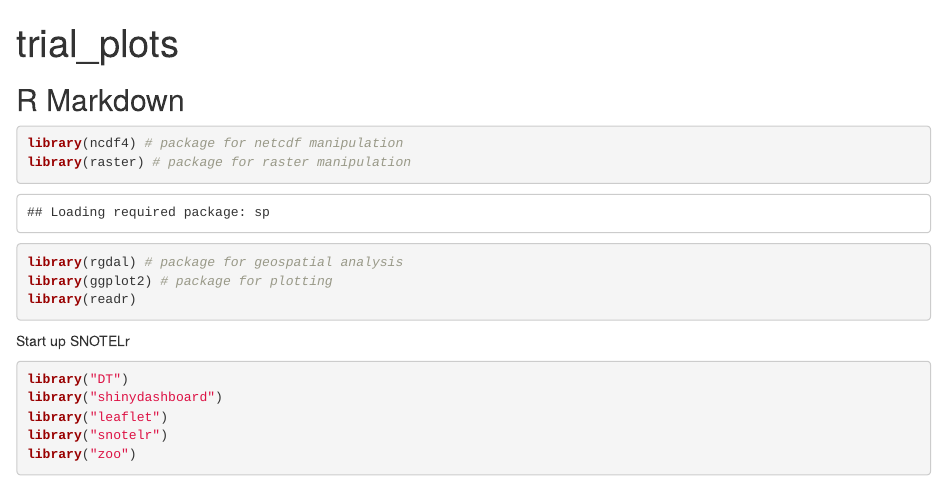
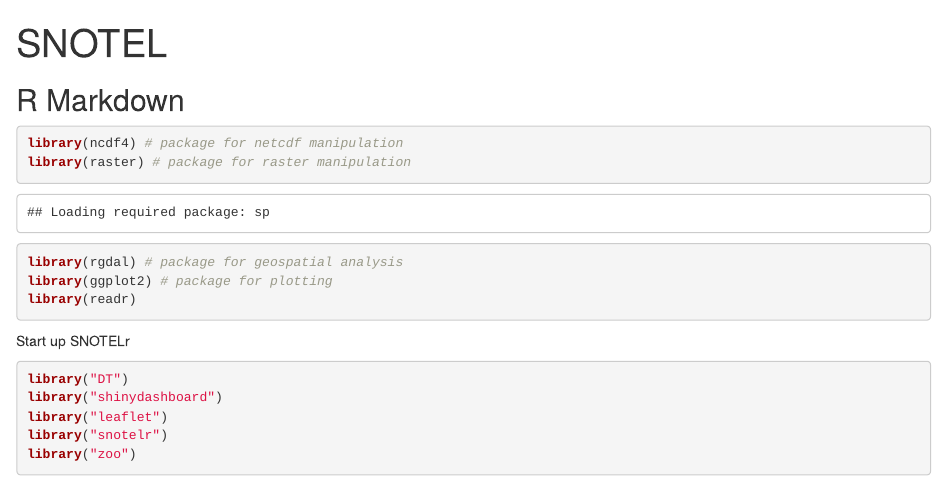
Before and after one commit to mmaliu97/CW3E_Avalanche_AR, an R Markdown document (netCDF_code/SNOTELr.Rmd): the page in a window 1100 px wide, from its top. Rendered offline with R 4.5, knitr and Pandoc, with nearby package versions; some code elsewhere in the file could not run offline.

Commit message:
Update and rename test_code.Rmd to SNOTELr.Rmd

```diff
--- a/netCDF_code/test_code.Rmd
+++ b/netCDF_code/SNOTELr.Rmd
@@ -1,5 +1,5 @@
 ---
-title: "trial_plots"
+title: "SNOTEL"
 output: html_document
 ---
 
```
